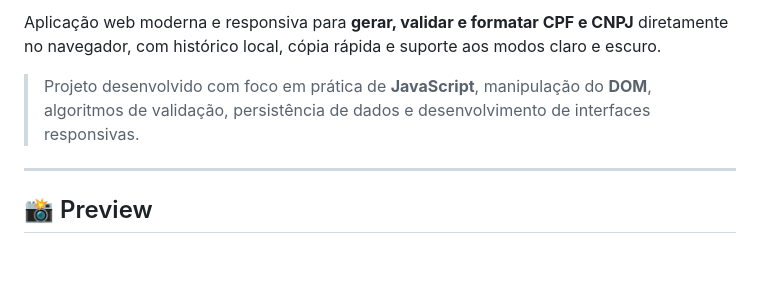
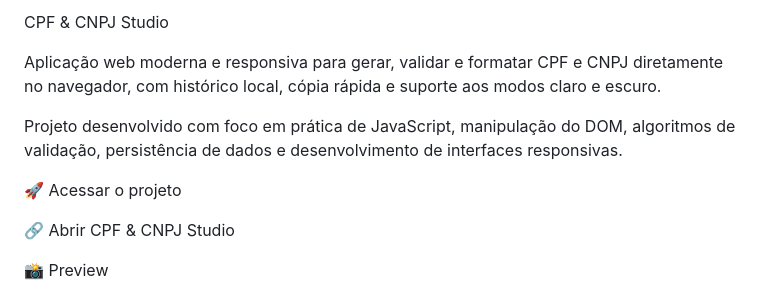
Before and after one commit to marcelogomesdev/cpf-cnpj-studio, a Markdown page: README.md, the part around one of its changes. GitHub-like rendering; blank space fills up the shorter version.

Commit message:
Revise README with updated project details
Updated project description and added preview section.

```diff
--- a/README.md
+++ b/README.md
@@ -2,11 +2,15 @@
 
-Aplicação web moderna e responsiva para **gerar, validar e formatar CPF e CNPJ** diretamente no navegador, com histórico local, cópia rápida e suporte aos modos claro e escuro.
+CPF & CNPJ Studio
 
-> Projeto desenvolvido com foco em prática de **JavaScript**, manipulação do **DOM**, algoritmos de validação, persistência de dados e desenvolvimento de interfaces responsivas.
+Aplicação web moderna e responsiva para gerar, validar e formatar CPF e CNPJ diretamente no navegador, com histórico local, cópia rápida e suporte aos modos claro e escuro.
 
----
+Projeto desenvolvido com foco em prática de JavaScript, manipulação do DOM, algoritmos de validação, persistência de dados e desenvolvimento de interfaces responsivas.
 
-## 📸 Preview
+🚀 Acessar o projeto
+
+🔗 Abrir CPF & CNPJ Studio
+
+📸 Preview
 
 ![CPF & CNPJ Studio](images/cpf-cnpj-studio-home.PNG)
 
```
Also changed, not shown: other parts of README.md (+1 -1 lines).
